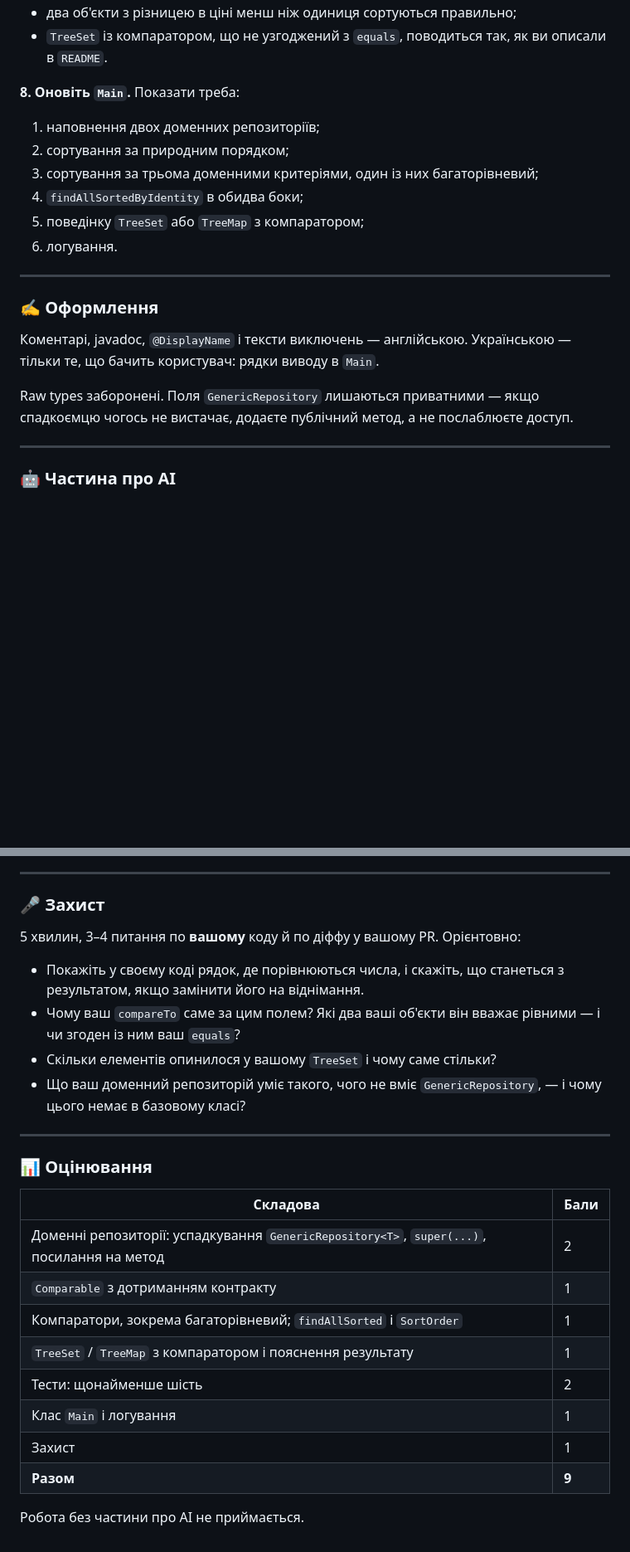
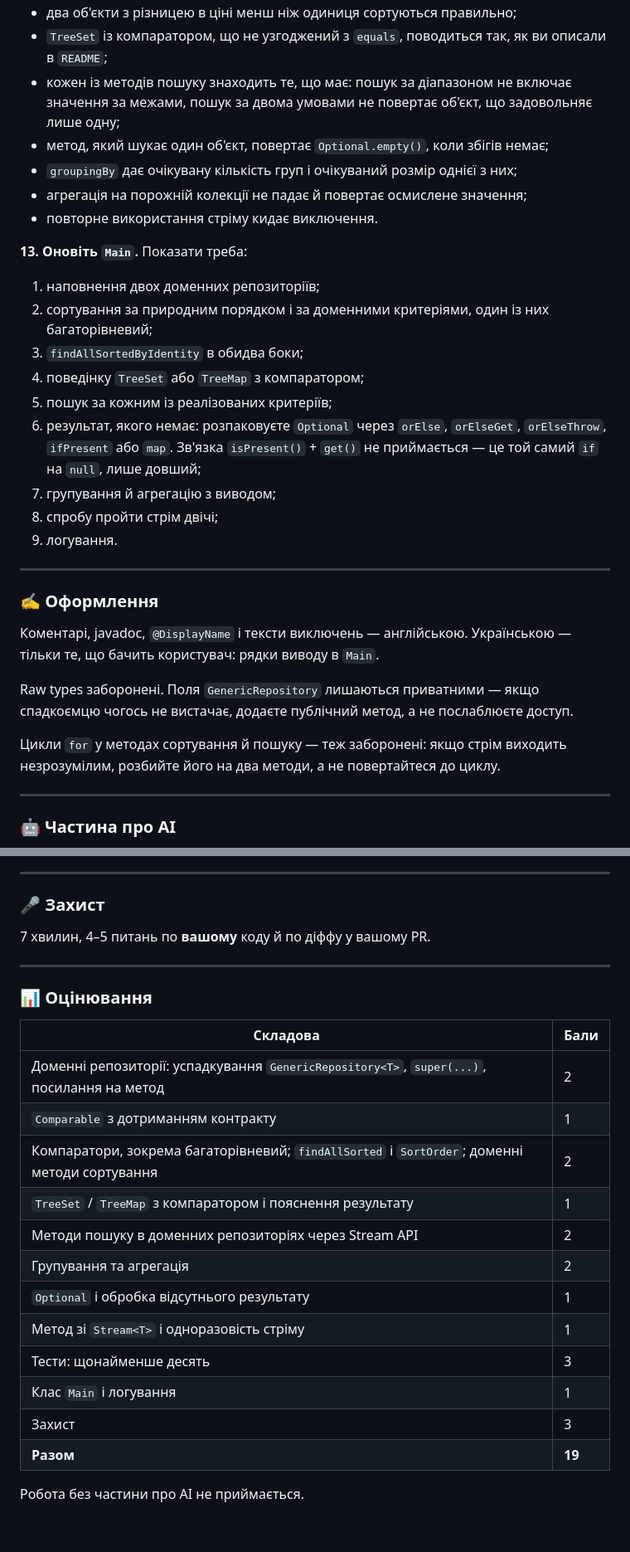
Before and after one commit to Java-Univer-2025/Java-Univer-2025.github.io, a Markdown page: lab-05/README.md, 2 parts joined by grey strips. Shown at 83% size. Rendered like a GitHub page; blank space fills up the shorter version.

```diff
--- a/lab-05/README.md
+++ b/lab-05/README.md
@@ -80,14 +113,22 @@ public List<T> findAllSortedByIdentity(SortOrder order)
 - два об'єкти з різницею в ціні менш ніж одиниця сортуються правильно;
-- `TreeSet` із компаратором, що не узгоджений з `equals`, поводиться так, як ви описали в `README`.
+- `TreeSet` із компаратором, що не узгоджений з `equals`, поводиться так, як ви описали в `README`;
+- кожен із методів пошуку знаходить те, що має: пошук за діапазоном не включає значення за межами, пошук за двома умовами не повертає об'єкт, що задовольняє лише одну;
+- метод, який шукає один об'єкт, повертає `Optional.empty()`, коли збігів немає;
+- `groupingBy` дає очікувану кількість груп і очікуваний розмір однієї з них;
+- агрегація на порожній колекції не падає й повертає осмислене значення;
+- повторне використання стріму кидає виключення.
 
-**8. Оновіть `Main`.** Показати треба:
+**13. Оновіть `Main`.** Показати треба:
 
 1. наповнення двох доменних репозиторіїв;
-2. сортування за природним порядком;
-3. сортування за трьома доменними критеріями, один із них багаторівневий;
-4. `findAllSortedByIdentity` в обидва боки;
-5. поведінку `TreeSet` або `TreeMap` з компаратором;
-6. логування.
+2. сортування за природним порядком і за доменними критеріями, один із них багаторівневий;
+3. `findAllSortedByIdentity` в обидва боки;
+4. поведінку `TreeSet` або `TreeMap` з компаратором;
+5. пошук за кожним із реалізованих критеріїв;
+6. результат, якого немає: розпаковуєте `Optional` через `orElse`, `orElseGet`, `orElseThrow`, `ifPresent` або `map`. Зв'язка `isPresent()` + `get()` не приймається — це той самий `if` на `null`, лише довший;
+7. групування й агрегацію з виводом;
+8. спробу пройти стрім двічі;
+9. логування.
 
 ---
 
@@ -96,6 +137,8 @@ public List<T> findAllSortedByIdentity(SortOrder order)
 Коментарі, javadoc, `@DisplayName` і тексти виключень — англійською. Українською — тільки те, що бачить користувач: рядки виводу в `Main`.
 
 Raw types заборонені. Поля `GenericRepository` лишаються приватними — якщо спадкоємцю чогось не вистачає, додаєте публічний метод, а не послаблюєте доступ.
+
+Цикли `for` у методах сортування й пошуку — теж заборонені: якщо стрім виходить незрозумілим, розбийте його на два методи, а не повертайтеся до циклу.
 
 ---
 
@@ -113,12 +156,7 @@ Raw types заборонені. Поля `GenericRepository` лишаються
 
 ### 🎤 Захист
 
-5 хвилин, 3–4 питання по **вашому** коду й по діффу у вашому PR. Орієнтовно:
-
-- Покажіть у своєму коді рядок, де порівнюються числа, і скажіть, що станеться з результатом, якщо замінити його на віднімання.
-- Чому ваш `compareTo` саме за цим полем? Які два ваші об'єкти він вважає рівними — і чи згоден із ним ваш `equals`?
-- Скільки елементів опинилося у вашому `TreeSet` і чому саме стільки?
-- Що ваш доменний репозиторій уміє такого, чого не вміє `GenericRepository`, — і чому цього немає в базовому класі?
+7 хвилин, 4–5 питань по **вашому** коду й по діффу у вашому PR.
 
 ---
 
@@ -128,11 +166,15 @@ Raw types заборонені. Поля `GenericRepository` лишаються
 |---|---|
 | Доменні репозиторії: успадкування `GenericRepository<T>`, `super(...)`, посилання на метод | 2 |
 | `Comparable` з дотриманням контракту | 1 |
-| Компаратори, зокрема багаторівневий; `findAllSorted` і `SortOrder` | 1 |
+| Компаратори, зокрема багаторівневий; `findAllSorted` і `SortOrder`; доменні методи сортування | 2 |
 | `TreeSet` / `TreeMap` з компаратором і пояснення результату | 1 |
-| Тести: щонайменше шість | 2 |
+| Методи пошуку в доменних репозиторіях через Stream API | 2 |
+| Групування та агрегація | 2 |
+| `Optional` і обробка відсутнього результату | 1 |
+| Метод зі `Stream<T>` і одноразовість стріму | 1 |
+| Тести: щонайменше десять | 3 |
 | Клас `Main` і логування | 1 |
-| Захист | 1 |
-| **Разом** | **9** |
+| Захист | 3 |
+| **Разом** | **19** |
 
 Робота без частини про AI не приймається.
```
Also changed, not shown: other parts of lab-05/README.md (+40 -7 lines).
